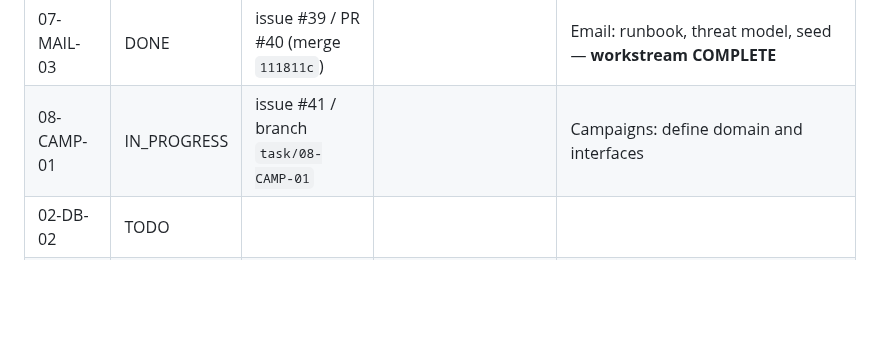
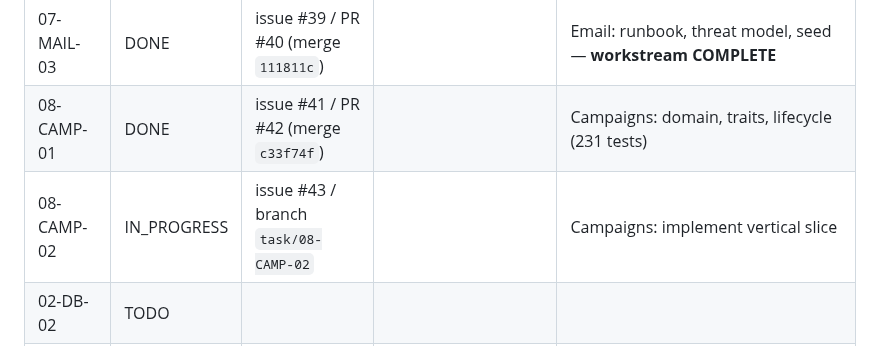
Before and after one commit to Gane2506/rust-crm, a Markdown page: docs/handoff/TASK_LEDGER.md, the part around the change. Rendered like a GitHub page; blank space fills up the shorter version.

Commit message:
08-CAMP-01 DONE (PR #42); 08-CAMP-02 IN_PROGRESS (issue #43)

```diff
--- a/docs/handoff/TASK_LEDGER.md
+++ b/docs/handoff/TASK_LEDGER.md
@@ -25,7 +25,8 @@ Statuses: TODO / IN_PROGRESS / BLOCKED / DONE. Never mark DONE without linked co
 | 07-MAIL-01 | DONE | issue #35 / PR #36 (merge `7e08cef`) | | Email: domain types, traits, adapter contract |
 | 07-MAIL-02 | DONE | issue #37 / PR #38 (merge `b00f278`) | | Email: vertical slice (persistence, service, HTTP, 6 integration tests) |
 | 07-MAIL-03 | DONE | issue #39 / PR #40 (merge `111811c`) | | Email: runbook, threat model, seed — **workstream COMPLETE** |
-| 08-CAMP-01 | IN_PROGRESS | issue #41 / branch `task/08-CAMP-01` | | Campaigns: define domain and interfaces |
+| 08-CAMP-01 | DONE | issue #41 / PR #42 (merge `c33f74f`) | | Campaigns: domain, traits, lifecycle (231 tests) |
+| 08-CAMP-02 | IN_PROGRESS | issue #43 / branch `task/08-CAMP-02` | | Campaigns: implement vertical slice |
 | 02-DB-02 | TODO | | | |
 | 02-DB-03 | TODO | | | |
 | 03-SEC-01 | TODO | | | |
```
Also changed, not shown: README.md (+1 -1 lines).
